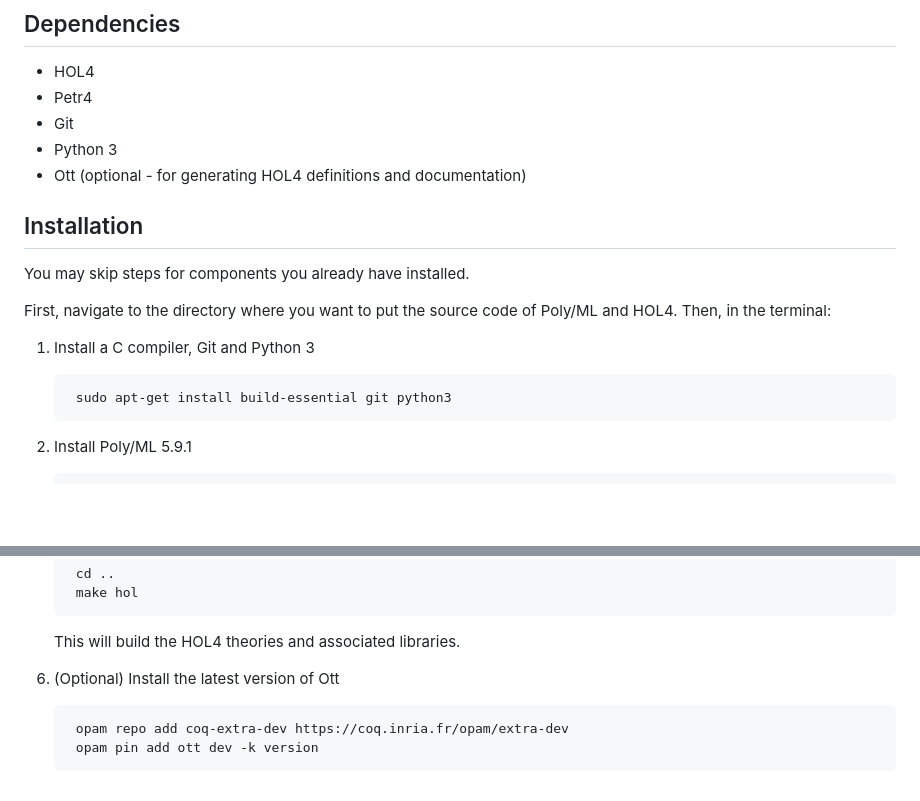
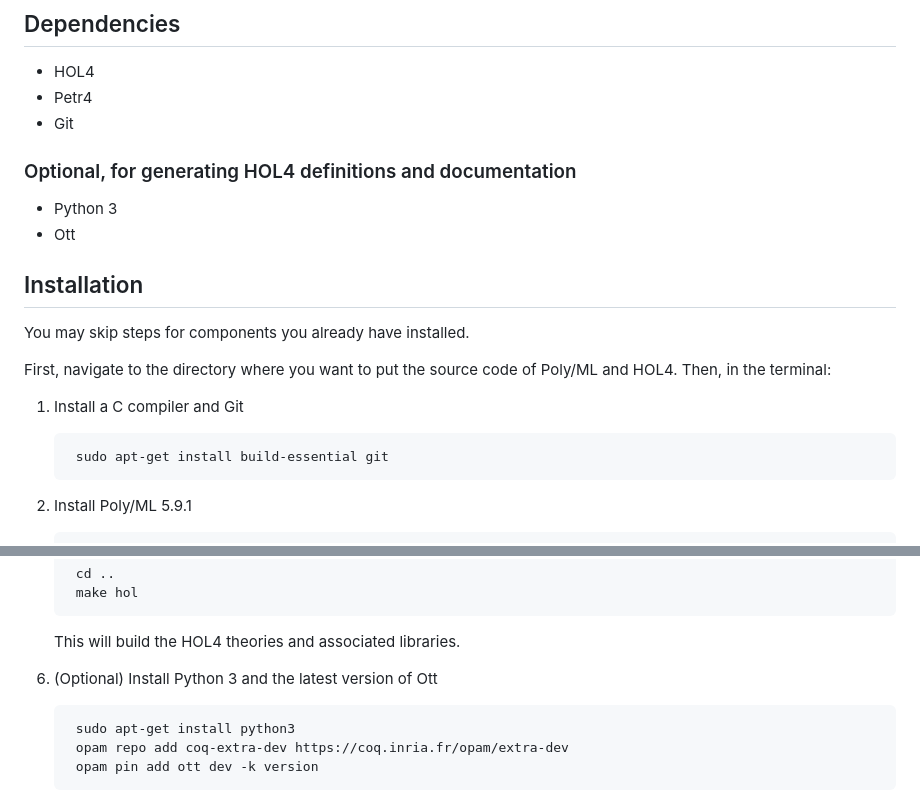
Before and after one commit to kth-step/HOL4P4, a Markdown page: INSTALL.md, 2 parts joined by grey strips. GitHub-like rendering; blank space fills up the shorter version.

Commit message:
Fix to INSTALL.md

```diff
--- a/INSTALL.md
+++ b/INSTALL.md
@@ -18,8 +18,11 @@ This guide assumes a fresh install of Ubuntu 22.04.
 * HOL4
 * Petr4
 * Git
+
+### Optional, for generating HOL4 definitions and documentation
+
 * Python 3
-* Ott (optional - for generating HOL4 definitions and documentation)
+* Ott
 
 ## Installation
 
@@ -27,9 +30,9 @@ You may skip steps for components you already have installed.
 
 First, navigate to the directory where you want to put the source code of Poly/ML and HOL4. Then, in the terminal:
 
-1. Install a C compiler, Git and Python 3
+1. Install a C compiler and Git
 
-		sudo apt-get install build-essential git python3
+		sudo apt-get install build-essential git
 
 2. Install Poly/ML 5.9.1
 
@@ -97,8 +100,9 @@ First, navigate to the directory where you want to put the source code of Poly/M
 
 	This will build the HOL4 theories and associated libraries.
 
-6. (Optional) Install the latest version of Ott
+6. (Optional) Install Python 3 and the latest version of Ott
 
+		sudo apt-get install python3
 		opam repo add coq-extra-dev https://coq.inria.fr/opam/extra-dev
 		opam pin add ott dev -k version
 
```
